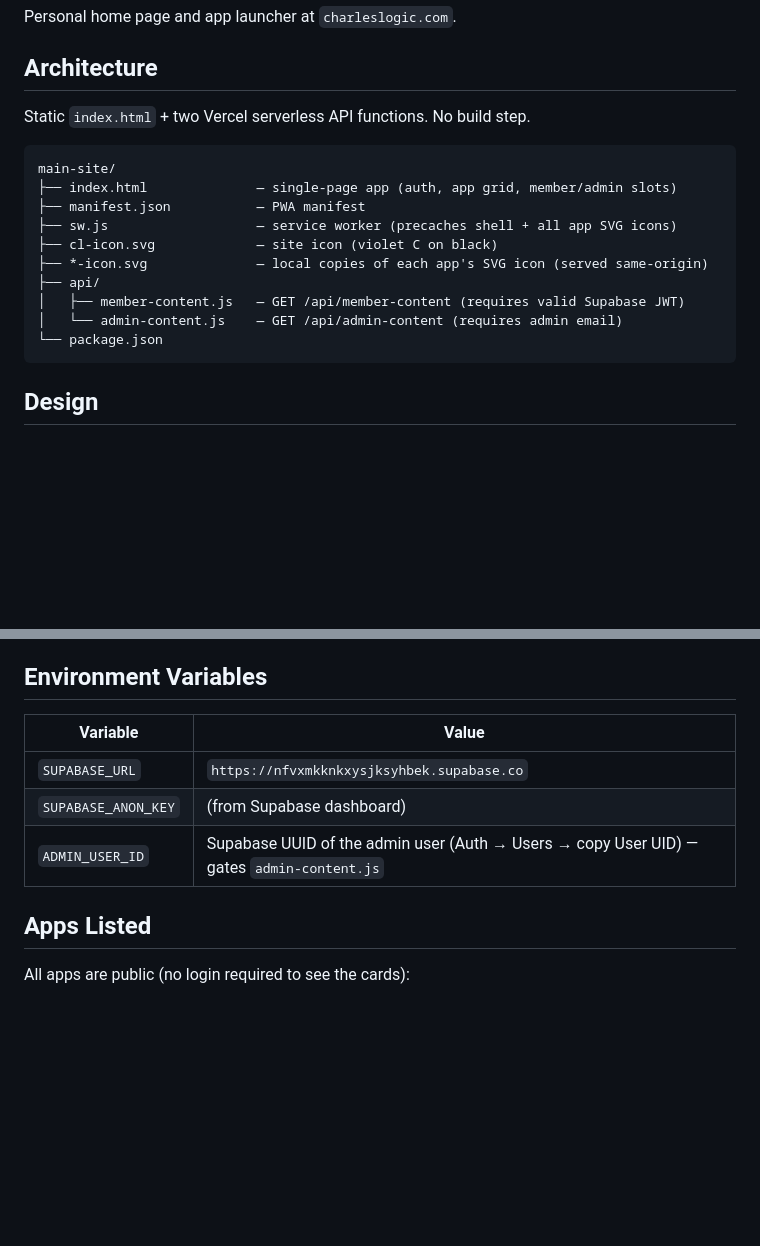
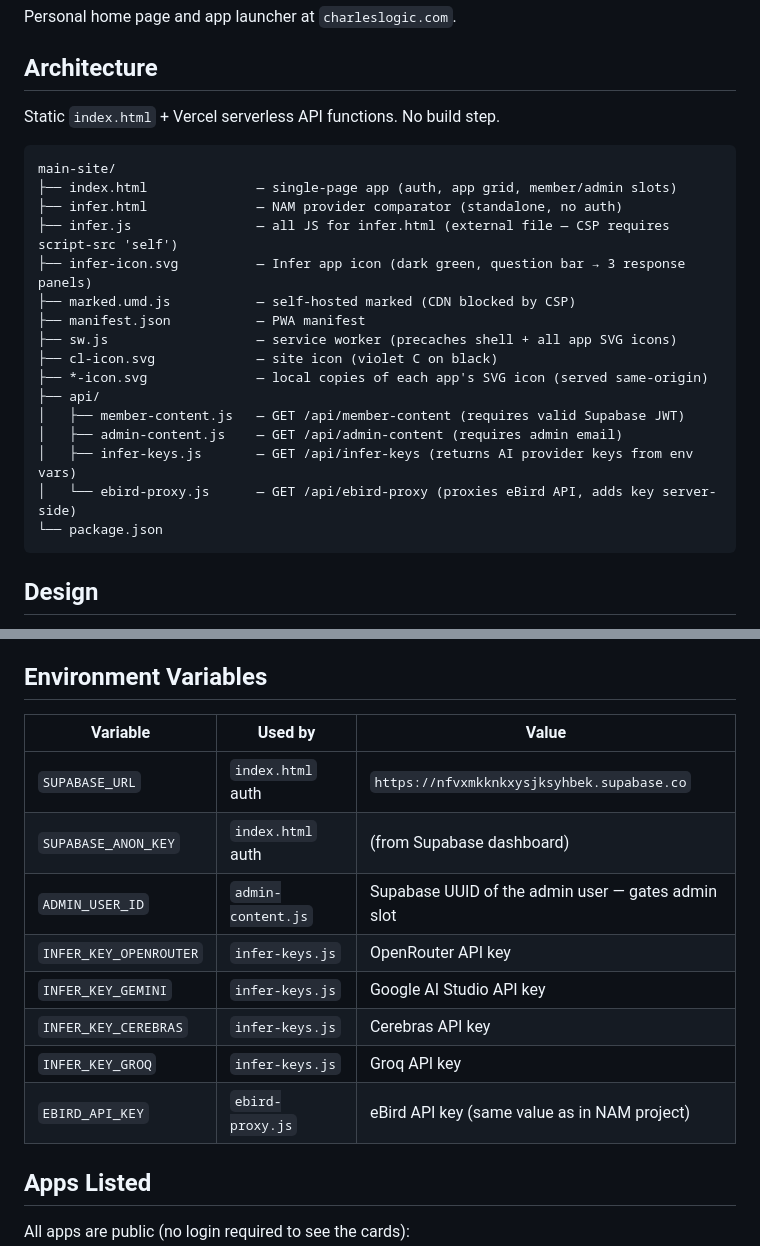
Before and after one commit to charleslogic/main-site, a Markdown page: CLAUDE.md, 2 parts joined by grey strips. Rendered like a GitHub page; blank space fills up the shorter version.

Commit message:
docs: document infer app, env vars, CSP notes, ebird/inat behavior
Co-Authored-By: Claude Sonnet 4.6 <noreply@anthropic.com>

````diff
--- a/CLAUDE.md
+++ b/CLAUDE.md
@@ -4,18 +4,24 @@ Personal home page and app launcher at `charleslogic.com`.
 
 ## Architecture
 
-Static `index.html` + two Vercel serverless API functions. No build step.
+Static `index.html` + Vercel serverless API functions. No build step.
 
 ```
 main-site/
 ├── index.html              — single-page app (auth, app grid, member/admin slots)
+├── infer.html              — NAM provider comparator (standalone, no auth)
+├── infer.js                — all JS for infer.html (external file — CSP requires script-src 'self')
+├── infer-icon.svg          — Infer app icon (dark green, question bar → 3 response panels)
+├── marked.umd.js           — self-hosted marked (CDN blocked by CSP)
 ├── manifest.json           — PWA manifest
 ├── sw.js                   — service worker (precaches shell + all app SVG icons)
 ├── cl-icon.svg             — site icon (violet C on black)
 ├── *-icon.svg              — local copies of each app's SVG icon (served same-origin)
 ├── api/
 │   ├── member-content.js   — GET /api/member-content (requires valid Supabase JWT)
-│   └── admin-content.js    — GET /api/admin-content (requires admin email)
+│   ├── admin-content.js    — GET /api/admin-content (requires admin email)
+│   ├── infer-keys.js       — GET /api/infer-keys (returns AI provider keys from env vars)
+│   └── ebird-proxy.js      — GET /api/ebird-proxy (proxies eBird API, adds key server-side)
 └── package.json
 ```
 
@@ -44,11 +50,16 @@ Injected into `#member-slot` and `#admin-slot` by the API after login. The API v
 
 ## Environment Variables
 
-| Variable | Value |
-|----------|-------|
-| `SUPABASE_URL` | `https://nfvxmkknkxysjksyhbek.supabase.co` |
-| `SUPABASE_ANON_KEY` | (from Supabase dashboard) |
-| `ADMIN_USER_ID` | Supabase UUID of the admin user (Auth → Users → copy User UID) — gates `admin-content.js` |
+| Variable | Used by | Value |
+|----------|---------|-------|
+| `SUPABASE_URL` | `index.html` auth | `https://nfvxmkknkxysjksyhbek.supabase.co` |
+| `SUPABASE_ANON_KEY` | `index.html` auth | (from Supabase dashboard) |
+| `ADMIN_USER_ID` | `admin-content.js` | Supabase UUID of the admin user — gates admin slot |
+| `INFER_KEY_OPENROUTER` | `infer-keys.js` | OpenRouter API key |
+| `INFER_KEY_GEMINI` | `infer-keys.js` | Google AI Studio API key |
+| `INFER_KEY_CEREBRAS` | `infer-keys.js` | Cerebras API key |
+| `INFER_KEY_GROQ` | `infer-keys.js` | Groq API key |
+| `EBIRD_API_KEY` | `ebird-proxy.js` | eBird API key (same value as in NAM project) |
 
 ## Apps Listed
 
````
Also changed, not shown: other parts of CLAUDE.md (+14 -0 lines).
